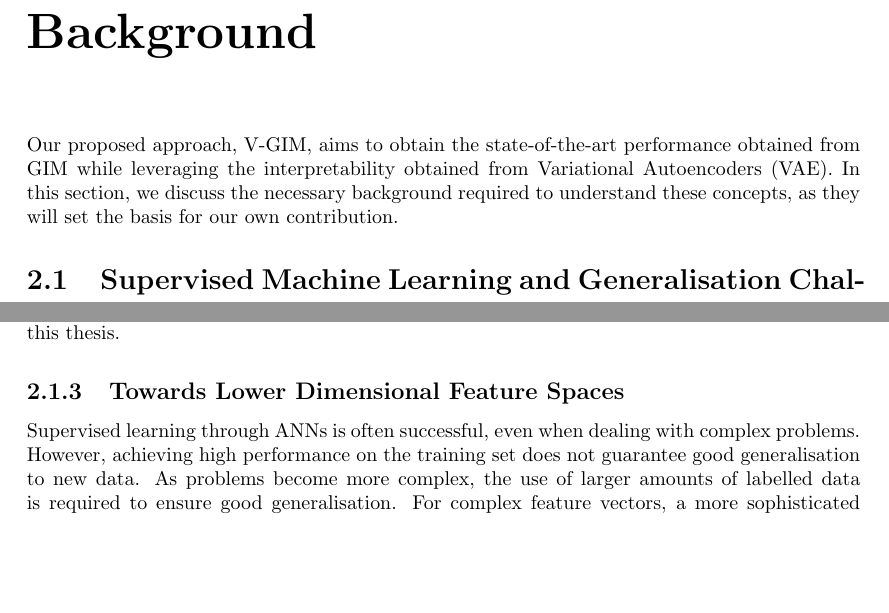
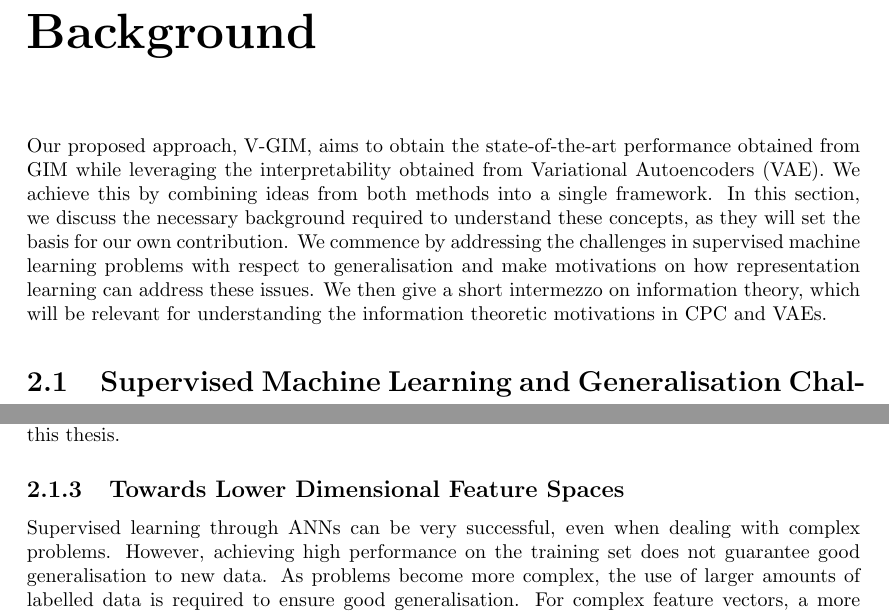
Before and after one commit to fdenoodt/Smooth-InfoMax, a LaTeX thesis (thesis-text/thesis EN.tex, which reads thesis-text/background.tex): two parts of pages 15 and 17 of 76, joined at a grey line, cut so that both start at the same text, the shorter picture padded with empty space. Compiled offline with pdfLaTeX.

Commit message:
motivations of background

```diff
--- a/thesis-text/background.tex
+++ b/thesis-text/background.tex
@@ -1,7 +1,7 @@
 
 \chapter{Background} \label{cha:2}
 
-Our proposed approach, V-GIM, aims to obtain the state-of-the-art performance obtained from GIM while leveraging the interpretability obtained from Variational Autoencoders (VAE). In this section, we discuss the necessary background required to understand these concepts, as they will set the basis for our own contribution.
+Our proposed approach, V-GIM, aims to obtain the state-of-the-art performance obtained from GIM while leveraging the interpretability obtained from Variational Autoencoders (VAE). We achieve this by combining ideas from both methods into a single framework. In this section, we discuss the necessary background required to understand these concepts, as they will set the basis for our own contribution. We commence by addressing the challenges in supervised machine learning problems with respect to generalisation and make motivations on how representation learning can address these issues. We then give a short intermezzo on information theory, which will be relevant for understanding the information theoretic motivations in CPC and VAEs.
 
 
 
@@ -60,7 +60,7 @@ Our proposed approach, V-GIM, aims to obtain the state-of-the-art performance ob
 
 		\subsection{Towards Lower Dimensional Feature Spaces}
 
-		Supervised learning through ANNs is often successful, even when dealing with complex problems. However, achieving high performance on the training set does not guarantee good generalisation to new data. As problems become more complex, the use of larger amounts of labelled data is required to ensure good generalisation. For complex feature vectors, a more sophisticated architecture may be necessary, which in turn requires even more data to prevent overfitting. % TODO: MAYBE I NEED A REFERENCE?
+		Supervised learning through ANNs can be very successful, even when dealing with complex problems. However, achieving high performance on the training set does not guarantee good generalisation to new data. As problems become more complex, the use of larger amounts of labelled data is required to ensure good generalisation. For complex feature vectors, a more sophisticated architecture may be necessary, which in turn requires even more data to prevent overfitting. % TODO: MAYBE I NEED A REFERENCE?
 
 		In cases where labelled data is scarce, ANNs may appear to perform well on the training set, but their generalisation performance to data outside the training set can be poor. The performance of ANNs is thus heavily dependent on the choice of data representation \citep{bengioRepresentationLearningReview2013a}. As a consequence, a lot of effort in the machine learning pipeline is invested in feature engineering \citep{zhengFeatureEngineeringMachine2018}, which involves extracting useful features from the feature space $\mathcal{X}$, removing redundant information, and reducing the dimensionality of the feature space \citep{valiDeepLearningLand2020} to obtain a good representation $\vect{z} \in \mathcal{Z}$ that is easier to work with. Rather than learning the mapping function directly on the data, $\vect{x} \in \mathcal{X}$ is first transformed into a lower-dimensional representation $\vect{z} \in \mathcal{Z}$. The mapping function from equation \ref{eq:fxy} is now:
 		$$f: \mathcal{Z} \rightarrow \mathcal{Y} \label{eq:fxz} $$
```
Also changed, not shown: thesis-text/thesis EN.pdf.
